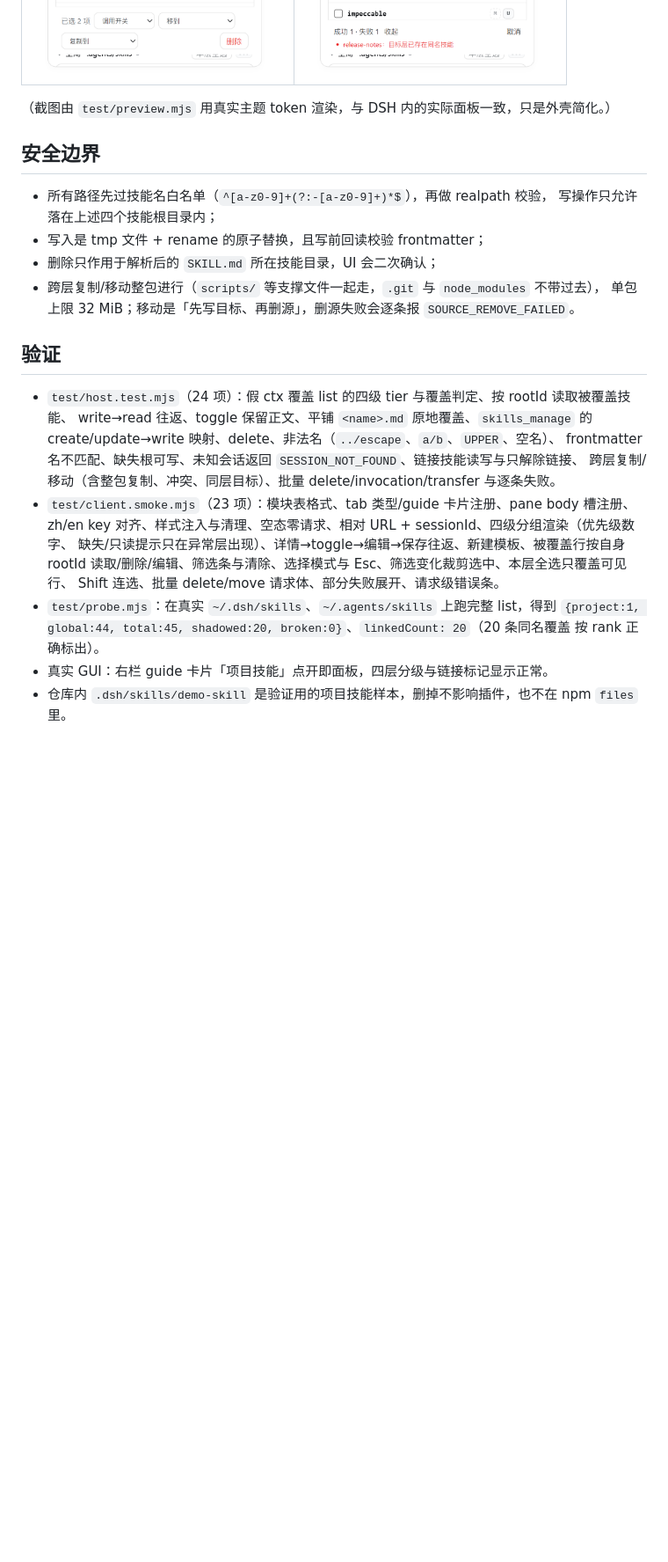
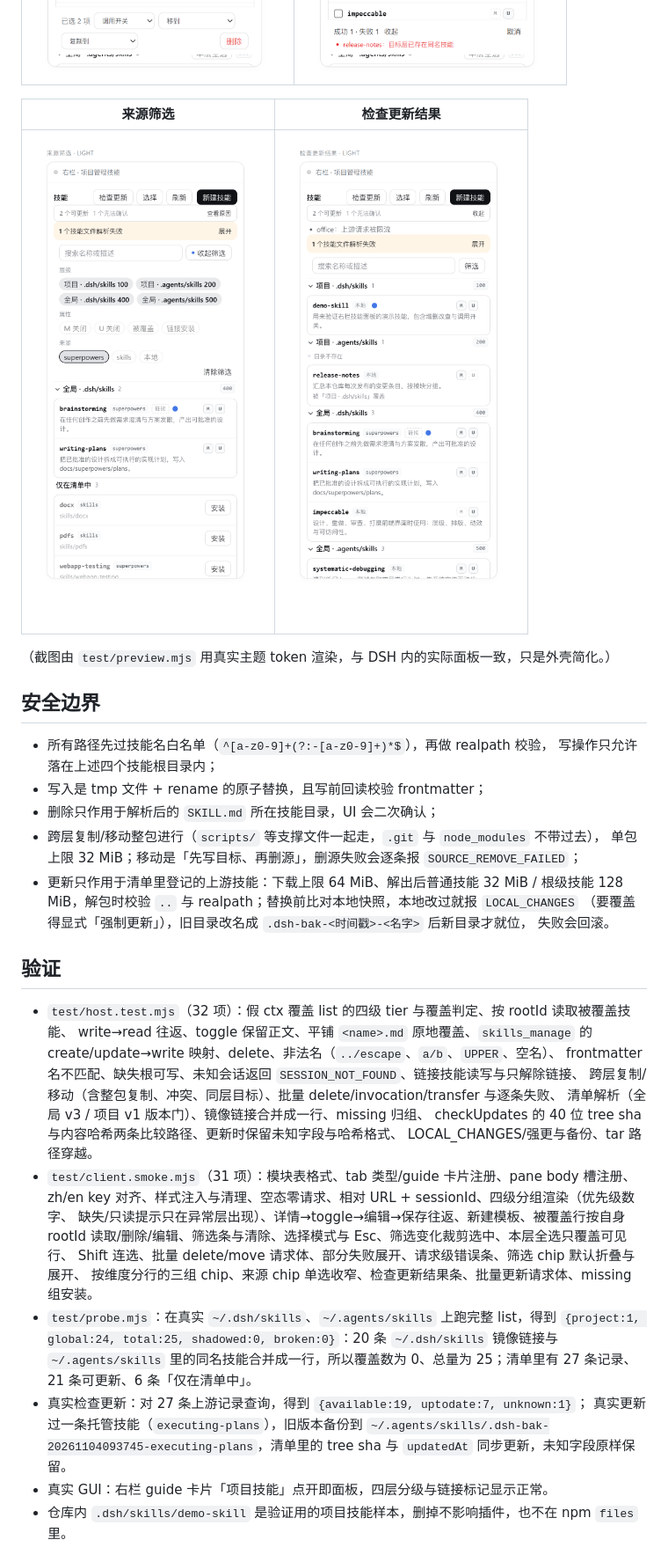
Before and after one commit to MT3166/dsh-project-skills-mng, a Markdown page: README.md, the part around one of its changes. Shown at 88% size. Rendered like a GitHub page; pictures changed too: docs/screenshots/check.png (added), docs/screenshots/source.png (added); blank space fills up the shorter version.

```diff
--- a/README.md
+++ b/README.md
@@ -66,6 +79,10 @@ plugin_manager action=install_bundle target=<本仓库绝对路径>
 | 多选 | 批量结果 |
 | --- | --- |
 | ![多选](docs/screenshots/select.png) | ![批量结果](docs/screenshots/batch.png) |
+
+| 来源筛选 | 检查更新结果 |
+| --- | --- |
+| ![来源](docs/screenshots/source.png) | ![检查更新](docs/screenshots/check.png) |
 
 （截图由 `test/preview.mjs` 用真实主题 token 渲染，与 DSH 内的实际面板一致，只是外壳简化。）
 
@@ -76,23 +93,36 @@ plugin_manager action=install_bundle target=<本仓库绝对路径>
 - 写入是 tmp 文件 + rename 的原子替换，且写前回读校验 frontmatter；
 - 删除只作用于解析后的 `SKILL.md` 所在技能目录，UI 会二次确认；
 - 跨层复制/移动整包进行（`scripts/` 等支撑文件一起走，`.git` 与 `node_modules` 不带过去），
-  单包上限 32 MiB；移动是「先写目标、再删源」，删源失败会逐条报 `SOURCE_REMOVE_FAILED`。
+  单包上限 32 MiB；移动是「先写目标、再删源」，删源失败会逐条报 `SOURCE_REMOVE_FAILED`；
+- 更新只作用于清单里登记的上游技能：下载上限 64 MiB、解出后普通技能 32 MiB / 根级技能
+  128 MiB，解包时校验 `..` 与 realpath；替换前比对本地快照，本地改过就报 `LOCAL_CHANGES`
+  （要覆盖得显式「强制更新」），旧目录改名成 `.dsh-bak-<时间戳>-<名字>` 后新目录才就位，
+  失败会回滚。
 
 ## 验证
 
-- `test/host.test.mjs`（24 项）：假 ctx 覆盖 list 的四级 tier 与覆盖判定、按 rootId 读取被覆盖技能、
+- `test/host.test.mjs`（32 项）：假 ctx 覆盖 list 的四级 tier 与覆盖判定、按 rootId 读取被覆盖技能、
   write→read 往返、toggle 保留正文、平铺 `<name>.md` 原地覆盖、`skills_manage` 的
   create/update→write 映射、delete、非法名（`../escape`、`a/b`、`UPPER`、空名）、
   frontmatter 名不匹配、缺失根可写、未知会话返回 `SESSION_NOT_FOUND`、链接技能读写与只解除链接、
-  跨层复制/移动（含整包复制、冲突、同层目标）、批量 delete/invocation/transfer 与逐条失败。
-- `test/client.smoke.mjs`（23 项）：模块表格式、tab 类型/guide 卡片注册、pane body 槽注册、
+  跨层复制/移动（含整包复制、冲突、同层目标）、批量 delete/invocation/transfer 与逐条失败、
+  清单解析（全局 v3 / 项目 v1 版本门）、镜像链接合并成一行、missing 归组、
+  checkUpdates 的 40 位 tree sha 与内容哈希两条比较路径、更新时保留未知字段与哈希格式、
+  LOCAL_CHANGES/强更与备份、tar 路径穿越。
+- `test/client.smoke.mjs`（31 项）：模块表格式、tab 类型/guide 卡片注册、pane body 槽注册、
   zh/en key 对齐、样式注入与清理、空态零请求、相对 URL + sessionId、四级分组渲染（优先级数字、
   缺失/只读提示只在异常层出现）、详情→toggle→编辑→保存往返、新建模板、被覆盖行按自身 rootId
   读取/删除/编辑、筛选条与清除、选择模式与 Esc、筛选变化裁剪选中、本层全选只覆盖可见行、
-  Shift 连选、批量 delete/move 请求体、部分失败展开、请求级错误条。
+  Shift 连选、批量 delete/move 请求体、部分失败展开、请求级错误条、筛选 chip 默认折叠与展开、
+  按维度分行的三组 chip、来源 chip 单选收窄、检查更新结果条、批量更新请求体、missing 组安装。
 - `test/probe.mjs`：在真实 `~/.dsh/skills`、`~/.agents/skills` 上跑完整 list，得到
-  `{project:1, global:44, total:45, shadowed:20, broken:0}`、`linkedCount: 20`（20 条同名覆盖
-  按 rank 正确标出）。
+  `{project:1, global:24, total:25, shadowed:0, broken:0}`：20 条 `~/.dsh/skills` 镜像链接与
+  `~/.agents/skills` 里的同名技能合并成一行，所以覆盖数为 0、总量为 25；清单里有 27 条记录、
+  21 条可更新、6 条「仅在清单中」。
+- 真实检查更新：对 27 条上游记录查询，得到 `{available:19, uptodate:7, unknown:1}`；
+  真实更新过一条托管技能（`executing-plans`），旧版本备份到
+  `~/.agents/skills/.dsh-bak-20261104093745-executing-plans`，清单里的 tree sha 与
+  `updatedAt` 同步更新，未知字段原样保留。
 - 真实 GUI：右栏 guide 卡片「项目技能」点开即面板，四层分级与链接标记显示正常。
 - 仓库内 `.dsh/skills/demo-skill` 是验证用的项目技能样本，删掉不影响插件，也不在 npm `files` 里。
 
```
Also changed, not shown: other parts of README.md (+19 -6 lines), docs/screenshots/detail-source.png (added), 4 other files.
